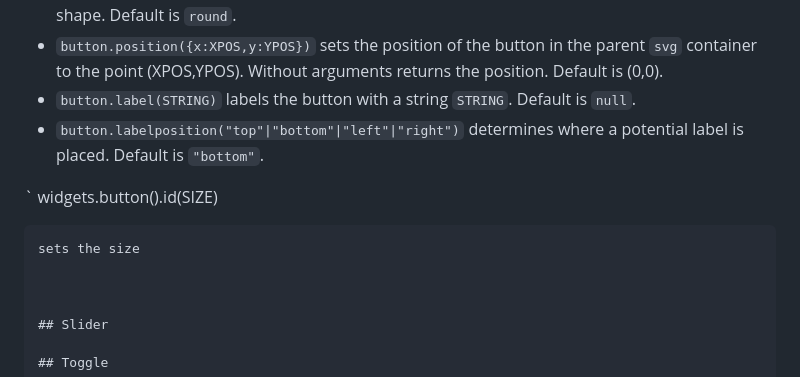
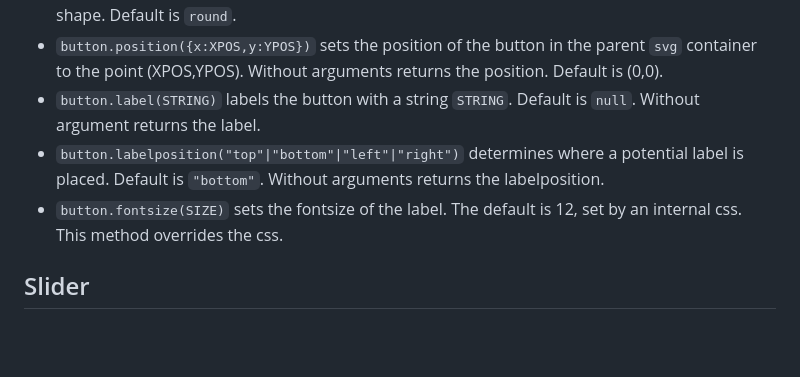
Before and after one commit to dirkbrockmann/d3-widgets, a Markdown page: README.md, the part around one of its changes. Drawn GitHub-style; blank space fills up the shorter version.

Commit message:
Saved README.md with Dillinger.io

````diff
--- a/README.md
+++ b/README.md
@@ -139,15 +139,9 @@ So e.g. `button.actions(["back","forward","rewind"])` assigns the three actions
 - `button.symbolsize(SIZE)` set the size of the symbol inside the button. SIZE should be a number between 0 and 1 as it quantifies the relative size of the symbol with respect to the overall size of the button. Default is `0.3`. Without argument returns the symbolsize.
 - `button.shape("round"|"rect")`sets the shape of the button. Without argument returns the shape. Default is `round`.
 - `button.position({x:XPOS,y:YPOS})` sets the position of the button in the parent `svg` container to the point (XPOS,YPOS). Without arguments returns the position. Default is (0,0).
-- `button.label(STRING)` labels the button with a string `STRING`. Default is `null`.
-- `button.labelposition("top"|"bottom"|"left"|"right")` determines where a potential label is placed. Default is `"bottom"`.
-
-`
-widgets.button().id(SIZE)
-```
-sets the size
-
-
+- `button.label(STRING)` labels the button with a string `STRING`. Default is `null`. Without argument returns the label.
+- `button.labelposition("top"|"bottom"|"left"|"right")` determines where a potential label is placed. Default is `"bottom"`. Without arguments returns the labelposition.
+- `button.fontsize(SIZE)` sets the fontsize of the label. The default is 12, set by an internal css. This method overrides the css.
 
 ## Slider
 
````
Also changed, not shown: other parts of README.md (+1 -1 lines).
